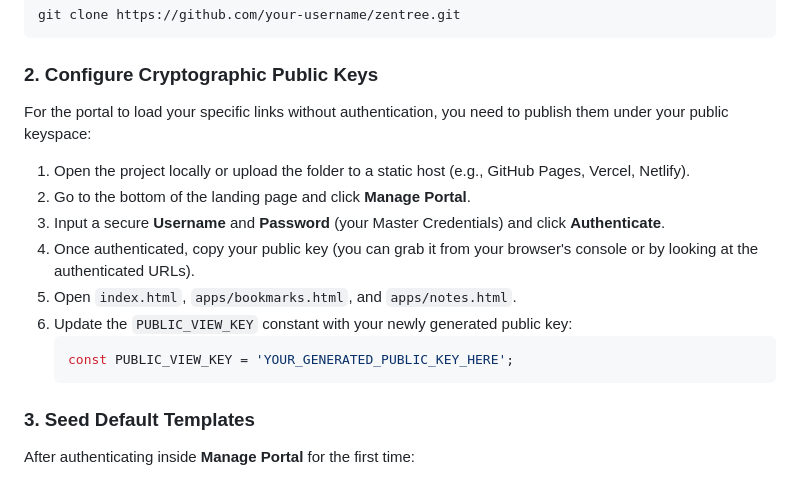
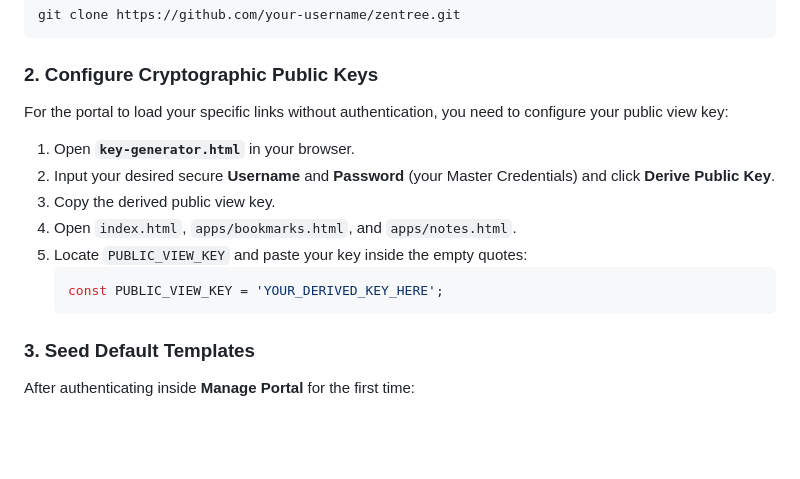
Before and after one commit to scobru/zentree, a Markdown page: README.md, the part around the change. GitHub-like rendering; blank space fills up the shorter version.

Commit message:
Docs: update setup instructions in README to use key-generator utility

````diff
--- a/README.md
+++ b/README.md
@@ -34,15 +34,14 @@ git clone https://github.com/your-username/zentree.git
 ```
 
 ### 2. Configure Cryptographic Public Keys
-For the portal to load your specific links without authentication, you need to publish them under your public keyspace:
-1. Open the project locally or upload the folder to a static host (e.g., GitHub Pages, Vercel, Netlify).
-2. Go to the bottom of the landing page and click **Manage Portal**.
-3. Input a secure **Username** and **Password** (your Master Credentials) and click **Authenticate**.
-4. Once authenticated, copy your public key (you can grab it from your browser's console or by looking at the authenticated URLs).
-5. Open `index.html`, `apps/bookmarks.html`, and `apps/notes.html`.
-6. Update the `PUBLIC_VIEW_KEY` constant with your newly generated public key:
+For the portal to load your specific links without authentication, you need to configure your public view key:
+1. Open **`key-generator.html`** in your browser.
+2. Input your desired secure **Username** and **Password** (your Master Credentials) and click **Derive Public Key**.
+3. Copy the derived public view key.
+4. Open `index.html`, `apps/bookmarks.html`, and `apps/notes.html`.
+5. Locate `PUBLIC_VIEW_KEY` and paste your key inside the empty quotes:
    ```javascript
-   const PUBLIC_VIEW_KEY = 'YOUR_GENERATED_PUBLIC_KEY_HERE';
+   const PUBLIC_VIEW_KEY = 'YOUR_DERIVED_KEY_HERE';
    ```
 
 ### 3. Seed Default Templates
````
